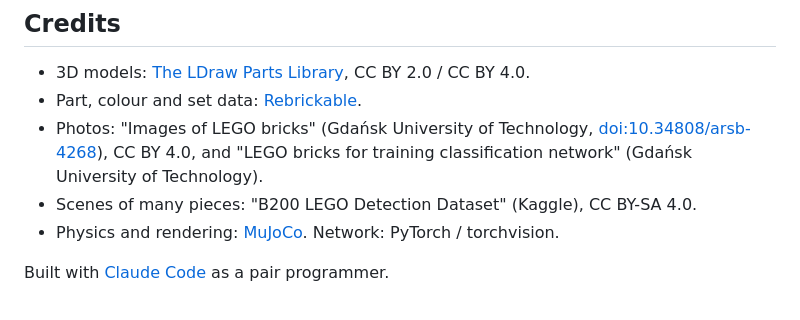
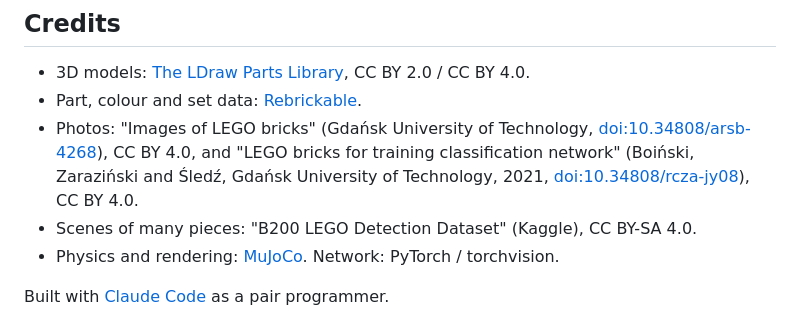
Before and after one commit to tobiaswahlund/BrickSort, a Markdown page: README.md, the part around the change. Drawn GitHub-style.

Commit message:
Credits: the Gdańsk classification dataset is CC BY 4.0
Confirmed on its mostwiedzy.pl record (version 1.1, doi:10.34808/rcza-jy08).

```diff
--- a/README.md
+++ b/README.md
@@ -91,7 +91,8 @@ window is shown with what each button does in [docs/WINDOWS.md](docs/WINDOWS.md)
 - Part, colour and set data: [Rebrickable](https://rebrickable.com/downloads/).
 - Photos: "Images of LEGO bricks" (Gdańsk University of Technology,
   [doi:10.34808/arsb-4268](https://doi.org/10.34808/arsb-4268)), CC BY 4.0, and "LEGO bricks for
-  training classification network" (Gdańsk University of Technology).
+  training classification network" (Boiński, Zaraziński and Śledź, Gdańsk University of Technology, 2021,
+  [doi:10.34808/rcza-jy08](https://doi.org/10.34808/rcza-jy08)), CC BY 4.0.
 - Scenes of many pieces: "B200 LEGO Detection Dataset" (Kaggle), CC BY-SA 4.0.
 - Physics and rendering: [MuJoCo](https://mujoco.org). Network: PyTorch / torchvision.
 
```
